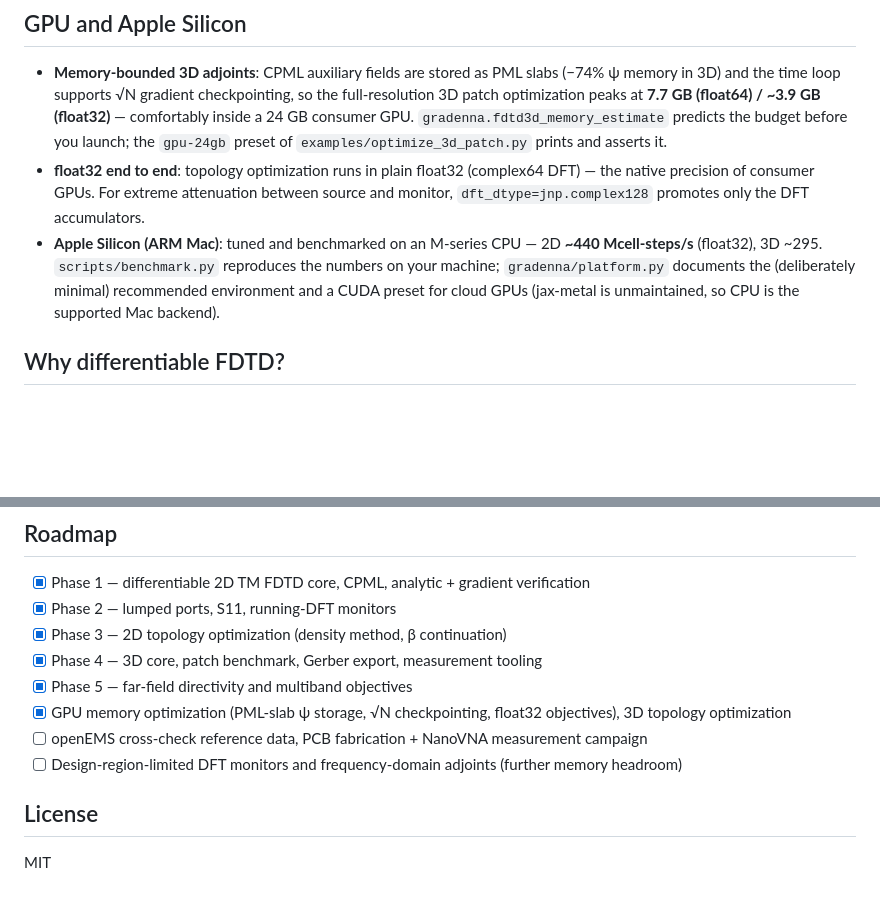
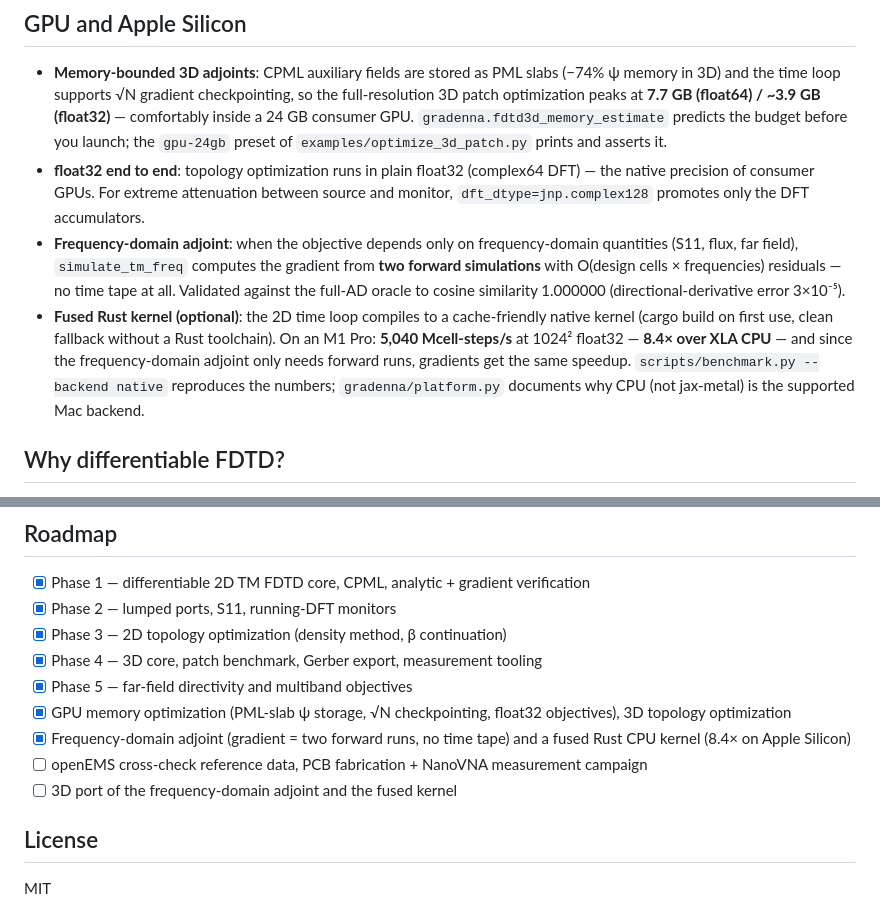
Before and after one commit to s-hosomi/gradenna, a Markdown page: README.md, 2 parts joined by grey strips. GitHub-like rendering; blank space fills up the shorter version.

```diff
--- a/README.md
+++ b/README.md
@@ -78,7 +78,8 @@ Runs on CPU out of the box (all demos finish in minutes); JAX GPU/TPU backends w
 
 - **Memory-bounded 3D adjoints**: CPML auxiliary fields are stored as PML slabs (−74% ψ memory in 3D) and the time loop supports √N gradient checkpointing, so the full-resolution 3D patch optimization peaks at **7.7 GB (float64) / ~3.9 GB (float32)** — comfortably inside a 24 GB consumer GPU. `gradenna.fdtd3d_memory_estimate` predicts the budget before you launch; the `gpu-24gb` preset of `examples/optimize_3d_patch.py` prints and asserts it.
 - **float32 end to end**: topology optimization runs in plain float32 (complex64 DFT) — the native precision of consumer GPUs. For extreme attenuation between source and monitor, `dft_dtype=jnp.complex128` promotes only the DFT accumulators.
-- **Apple Silicon (ARM Mac)**: tuned and benchmarked on an M-series CPU — 2D **~440 Mcell-steps/s** (float32), 3D ~295. `scripts/benchmark.py` reproduces the numbers on your machine; `gradenna/platform.py` documents the (deliberately minimal) recommended environment and a CUDA preset for cloud GPUs (jax-metal is unmaintained, so CPU is the supported Mac backend).
+- **Frequency-domain adjoint**: when the objective depends only on frequency-domain quantities (S11, flux, far field), `simulate_tm_freq` computes the gradient from **two forward simulations** with O(design cells × frequencies) residuals — no time tape at all. Validated against the full-AD oracle to cosine similarity 1.000000 (directional-derivative error 3×10⁻⁵).
+- **Fused Rust kernel (optional)**: the 2D time loop compiles to a cache-friendly native kernel (cargo build on first use, clean fallback without a Rust toolchain). On an M1 Pro: **5,040 Mcell-steps/s** at 1024² float32 — **8.4× over XLA CPU** — and since the frequency-domain adjoint only needs forward runs, gradients get the same speedup. `scripts/benchmark.py --backend native` reproduces the numbers; `gradenna/platform.py` documents why CPU (not jax-metal) is the supported Mac backend.
 
 ## Why differentiable FDTD?
 
@@ -92,8 +93,9 @@ A 50×50 design region has 2500 degrees of freedom. Gradient-free methods (GA, p
 - [x] Phase 4 — 3D core, patch benchmark, Gerber export, measurement tooling
 - [x] Phase 5 — far-field directivity and multiband objectives
 - [x] GPU memory optimization (PML-slab ψ storage, √N checkpointing, float32 objectives), 3D topology optimization
+- [x] Frequency-domain adjoint (gradient = two forward runs, no time tape) and a fused Rust CPU kernel (8.4× on Apple Silicon)
 - [ ] openEMS cross-check reference data, PCB fabrication + NanoVNA measurement campaign
-- [ ] Design-region-limited DFT monitors and frequency-domain adjoints (further memory headroom)
+- [ ] 3D port of the frequency-domain adjoint and the fused kernel
 
 ## License
 
```
Also changed, not shown: README.ja.md (+4 -2 lines).
